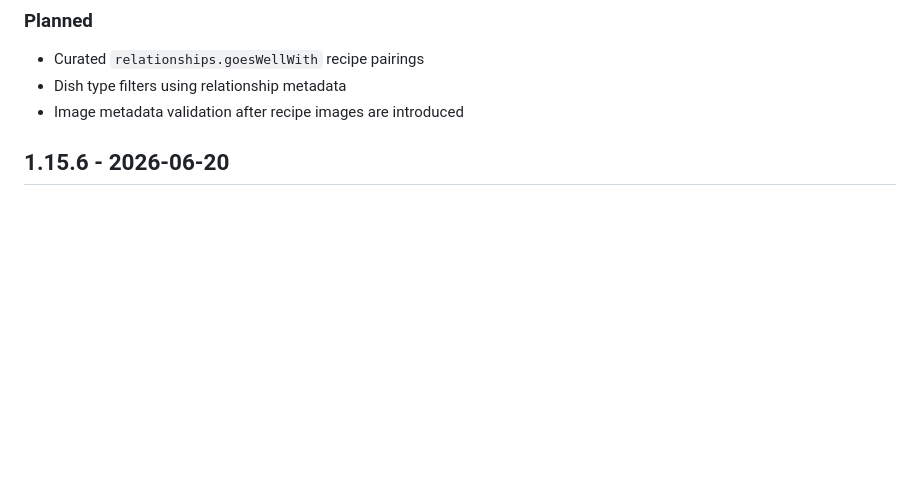
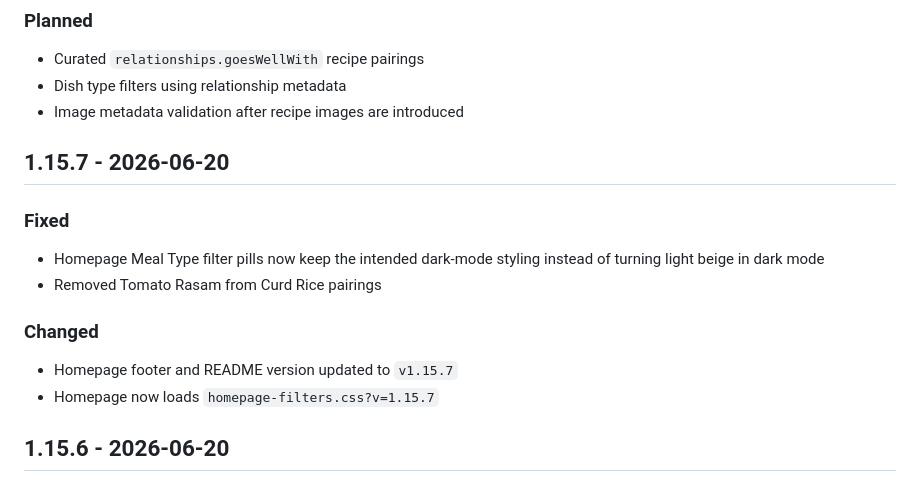
Before and after one commit to 2HarshaRaj/shukudu-kitchen, a Markdown page: CHANGELOG.md, the part around the change. Drawn GitHub-style; blank space fills up the shorter version.

Commit message:
Record dark-mode meal filter fix

```diff
--- a/CHANGELOG.md
+++ b/CHANGELOG.md
@@ -28,6 +28,18 @@ Major.Minor.Patch
 - Curated `relationships.goesWellWith` recipe pairings
 - Dish type filters using relationship metadata
 - Image metadata validation after recipe images are introduced
+
+## 1.15.7 - 2026-06-20
+
+### Fixed
+
+- Homepage Meal Type filter pills now keep the intended dark-mode styling instead of turning light beige in dark mode
+- Removed Tomato Rasam from Curd Rice pairings
+
+### Changed
+
+- Homepage footer and README version updated to `v1.15.7`
+- Homepage now loads `homepage-filters.css?v=1.15.7`
 
 ## 1.15.6 - 2026-06-20
 
```
